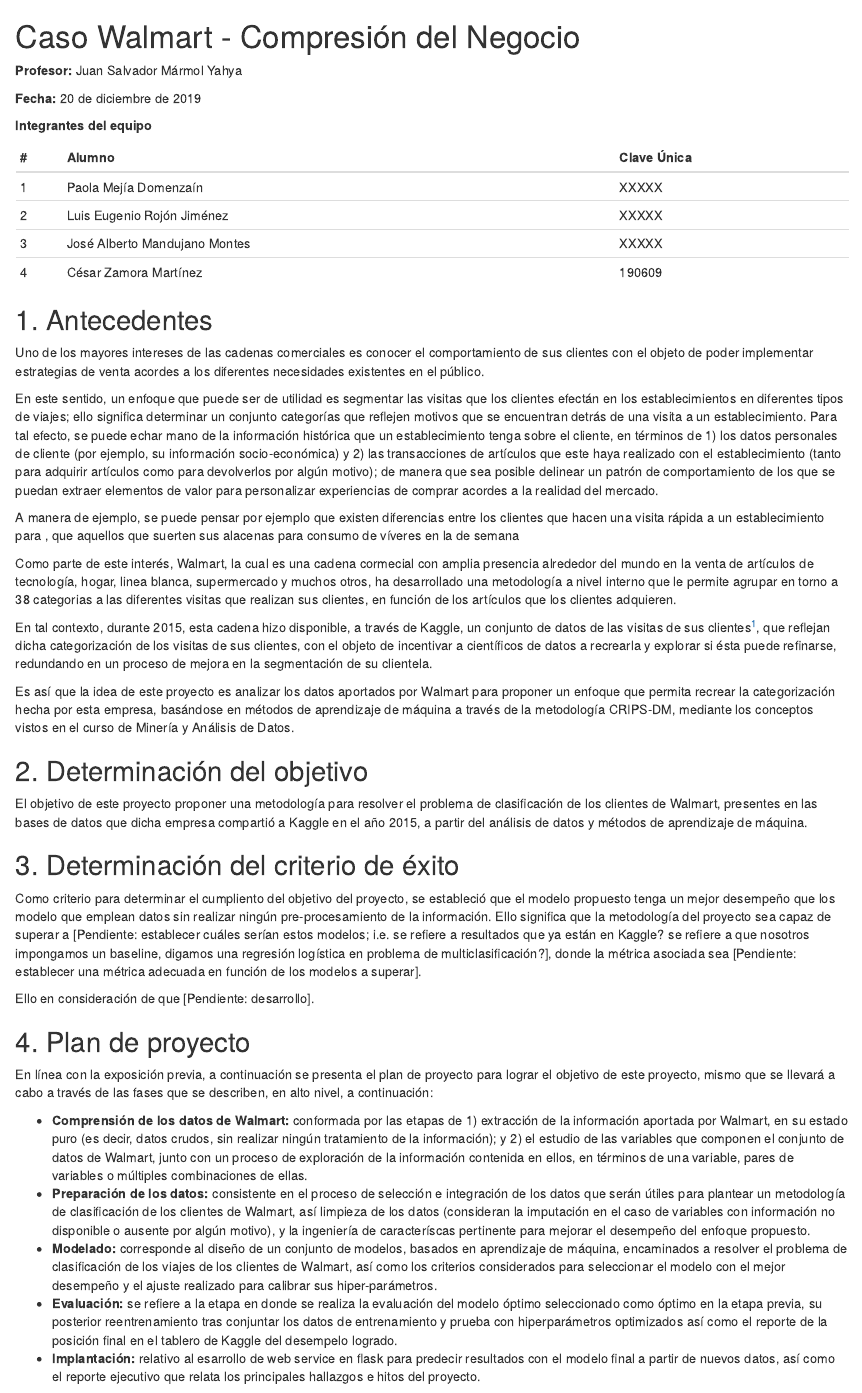
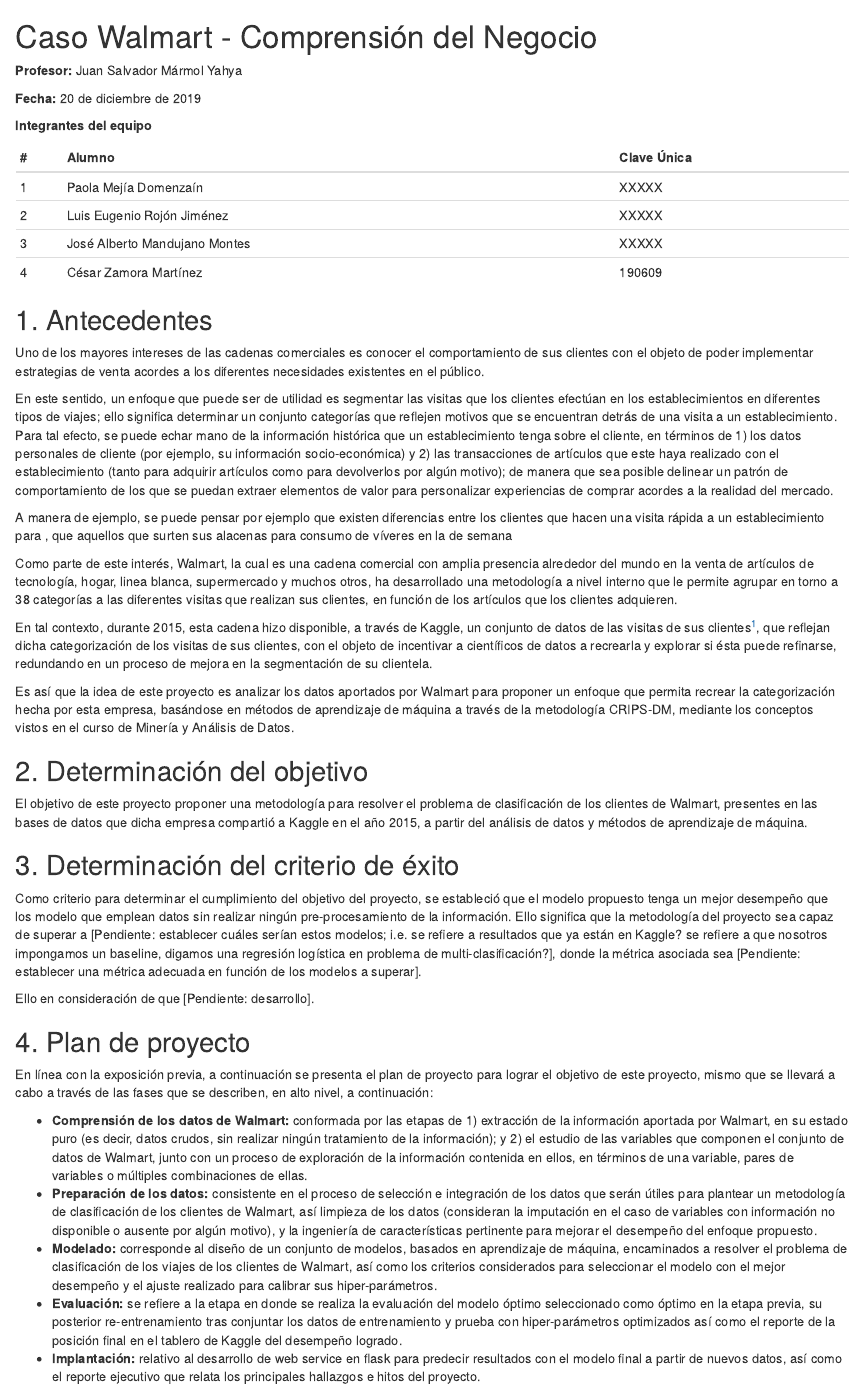
Before and after one commit to paola-md/Walmart-Data-Mining-, an R Markdown document (build/comprension_negocio/negocio.Rmd): the page in a window 1100 px wide, from its top. The pictures show the output file build/comprension_negocio/negocio.html that the author committed with the source, opened offline.

Commit message:
Primera version documento comprension de negocio

```diff
--- a/build/comprension_negocio/negocio.Rmd
+++ b/build/comprension_negocio/negocio.Rmd
@@ -1,4 +1,4 @@
-# Caso Walmart - Compresión del Negocio
+# Caso Walmart - Comprensión del Negocio
 
 
 **Profesor:** Juan Salvador Mármol Yahya
@@ -18,11 +18,11 @@
 
 Uno de los mayores intereses de las cadenas comerciales es conocer el comportamiento de sus clientes con el objeto de poder implementar estrategias de venta acordes a los diferentes necesidades existentes en el público.
 
-En este sentido, un enfoque que puede ser de utilidad es segmentar las visitas que los clientes efectán en los establecimientos en diferentes tipos de viajes; ello significa determinar un conjunto categorías que reflejen motivos que se encuentran detrás de una visita a un establecimiento. Para tal efecto, se puede echar mano de la información histórica que un establecimiento tenga sobre el cliente, en términos de 1) los datos personales de cliente (por ejemplo, su información socio-económica) y 2) las transacciones de artículos que este haya realizado con el establecimiento (tanto para adquirir artículos como para devolverlos por algún motivo); de manera que sea posible delinear un patrón de comportamiento de los que se puedan extraer elementos de valor para personalizar experiencias de comprar acordes a la realidad del mercado.
+En este sentido, un enfoque que puede ser de utilidad es segmentar las visitas que los clientes efectúan en los establecimientos en diferentes tipos de viajes; ello significa determinar un conjunto categorías que reflejen motivos que se encuentran detrás de una visita a un establecimiento. Para tal efecto, se puede echar mano de la información histórica que un establecimiento tenga sobre el cliente, en términos de 1) los datos personales de cliente (por ejemplo, su información socio-económica) y 2) las transacciones de artículos que este haya realizado con el establecimiento (tanto para adquirir artículos como para devolverlos por algún motivo); de manera que sea posible delinear un patrón de comportamiento de los que se puedan extraer elementos de valor para personalizar experiencias de comprar acordes a la realidad del mercado.
 
-A manera de ejemplo, se puede pensar por ejemplo que existen diferencias entre los clientes que hacen una visita rápida a un establecimiento para , que aquellos que suerten sus alacenas para consumo de víveres en la de semana
+A manera de ejemplo, se puede pensar por ejemplo que existen diferencias entre los clientes que hacen una visita rápida a un establecimiento para , que aquellos que surten sus alacenas para consumo de víveres en la de semana
 
-Como parte de este interés, Walmart, la cual es una cadena cormecial con amplia presencia alrededor del mundo en la venta de artículos de tecnología, hogar, linea blanca, supermercado y muchos otros, ha desarrollado una metodología a nivel interno que le permite agrupar en torno a 38 categorias a las diferentes visitas que realizan sus clientes, en función de los artículos que los clientes adquieren.
+Como parte de este interés, Walmart, la cual es una cadena comercial con amplia presencia alrededor del mundo en la venta de artículos de tecnología, hogar, linea blanca, supermercado y muchos otros, ha desarrollado una metodología a nivel interno que le permite agrupar en torno a 38 categorías a las diferentes visitas que realizan sus clientes, en función de los artículos que los clientes adquieren.
 
 En tal contexto, durante 2015, esta cadena hizo disponible, a través de Kaggle, un conjunto de datos de las visitas de sus clientes[^1], que reflejan dicha categorización de los visitas de sus clientes, con el objeto de incentivar a científicos de datos a recrearla y explorar si ésta puede refinarse, redundando en un proceso de mejora en la segmentación de su clientela.
 
@@ -37,7 +37,7 @@
 
 ## 3. Determinación del criterio de éxito
 
-Como criterio para determinar el cumpliento del objetivo del proyecto, se estableció que el modelo propuesto tenga un mejor desempeño que los modelo que emplean datos sin realizar ningún pre-procesamiento de la información. Ello significa que la metodología del proyecto sea capaz de superar a [Pendiente: establecer cuáles serían estos modelos; i.e. se refiere a resultados que ya están en Kaggle? se refiere a que nosotros impongamos un baseline, digamos una regresión logística en problema de multiclasificación?], donde la métrica asociada sea [Pendiente: establecer una métrica adecuada en función de los modelos a superar].
+Como criterio para determinar el cumplimiento del objetivo del proyecto, se estableció que el modelo propuesto tenga un mejor desempeño que los modelo que emplean datos sin realizar ningún pre-procesamiento de la información. Ello significa que la metodología del proyecto sea capaz de superar a [Pendiente: establecer cuáles serían estos modelos; i.e. se refiere a resultados que ya están en Kaggle? se refiere a que nosotros impongamos un baseline, digamos una regresión logística en problema de multi-clasificación?], donde la métrica asociada sea [Pendiente: establecer una métrica adecuada en función de los modelos a superar].
 
 Ello en consideración de que [Pendiente: desarrollo].
 
@@ -46,10 +46,10 @@
 En línea con la exposición previa, a continuación se presenta el plan de proyecto para lograr el objetivo de este proyecto, mismo que se llevará a cabo a través de las fases que se describen, en alto nivel, a continuación:
 
 * **Comprensión de los datos de Walmart:** conformada por las etapas de 1) extracción de la información aportada por Walmart, en su estado puro (es decir, datos crudos, sin realizar ningún tratamiento de la información); y 2) el estudio de las variables que componen el conjunto de datos de Walmart, junto con un proceso de exploración de la información contenida en ellos, en términos de una variable, pares de variables o múltiples combinaciones de ellas.
-* **Preparación de los datos:** consistente en el proceso de selección e integración de los datos que serán útiles para plantear un metodología de clasificación de los clientes de Walmart, así limpieza de los datos (consideran la imputación en el caso de variables con información no disponible o ausente por algún motivo), y la ingeniería de caracteríscas pertinente para mejorar el desempeño del enfoque propuesto.
+* **Preparación de los datos:** consistente en el proceso de selección e integración de los datos que serán útiles para plantear un metodología de clasificación de los clientes de Walmart, así limpieza de los datos (consideran la imputación en el caso de variables con información no disponible o ausente por algún motivo), y la ingeniería de características pertinente para mejorar el desempeño del enfoque propuesto.
 * **Modelado:** corresponde al diseño de un conjunto de modelos, basados en aprendizaje de máquina, encaminados a resolver el problema de clasificación de los viajes de los clientes de Walmart, así como los criterios considerados para seleccionar el modelo con el mejor desempeño y el ajuste realizado para calibrar sus hiper-parámetros.
-* **Evaluación:** se refiere a la etapa en donde se realiza la evaluación del modelo óptimo seleccionado como óptimo en la etapa previa, su posterior reentrenamiento tras conjuntar los datos de entrenamiento y prueba con hiperparámetros optimizados así como el reporte de la posición final en el tablero de Kaggle del desempelo logrado.
-* **Implantación:** relativo al esarrollo de web service en flask para predecir resultados con el modelo final a partir de nuevos datos, así como el reporte ejecutivo que relata los principales hallazgos e hitos del proyecto.
+* **Evaluación:** se refiere a la etapa en donde se realiza la evaluación del modelo óptimo seleccionado como óptimo en la etapa previa, su posterior re-entrenamiento tras conjuntar los datos de entrenamiento y prueba con hiper-parámetros optimizados así como el reporte de la posición final en el tablero de Kaggle del desempeño logrado.
+* **Implantación:** relativo al desarrollo de web service en flask para predecir resultados con el modelo final a partir de nuevos datos, así como el reporte ejecutivo que relata los principales hallazgos e hitos del proyecto.
 
 Para mejor referencia, se provee un repositorio en Github https://github.com/paola-md/Walmart-Data-Mining- que conjunta los archivos de trabajo realizados con motivo del proyecto en cuestión, particularmente la totalidad de scripts en Bash, R y Python, así como las instrucciones a través de las cuales se podrá replicar el contenido del proyecto.
 
```
Also changed, not shown: build/comprension_negocio/negocio.html.
